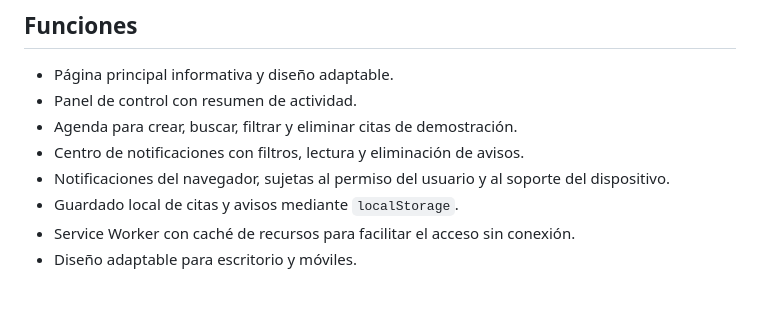
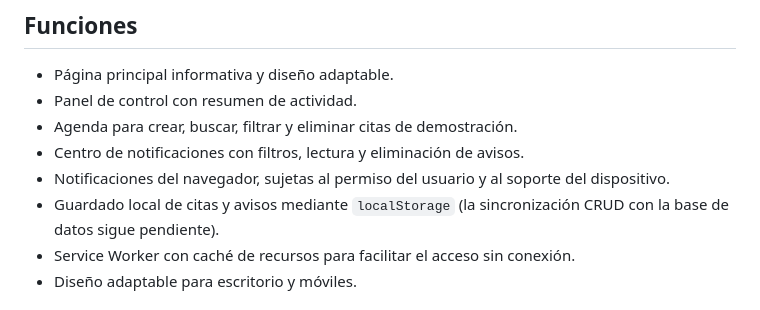
Before and after one commit to alexisyg1417/Medicore, a Markdown page: README.md, the part around the change. GitHub-like rendering.

Commit message:
Update MediCore documentation with Supabase setup status

```diff
--- a/README.md
+++ b/README.md
@@ -9,7 +9,7 @@ MediCore es una propuesta académica de gestión clínica con una página de pre
 - Agenda para crear, buscar, filtrar y eliminar citas de demostración.
 - Centro de notificaciones con filtros, lectura y eliminación de avisos.
 - Notificaciones del navegador, sujetas al permiso del usuario y al soporte del dispositivo.
-- Guardado local de citas y avisos mediante `localStorage`.
+- Guardado local de citas y avisos mediante `localStorage` (la sincronización CRUD con la base de datos sigue pendiente).
 - Service Worker con caché de recursos para facilitar el acceso sin conexión.
 - Diseño adaptable para escritorio y móviles.
 
```
